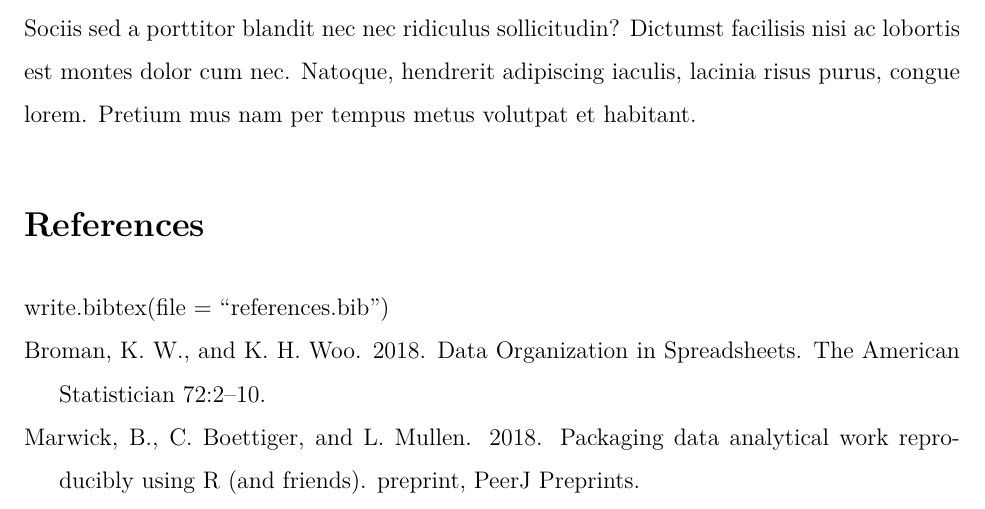
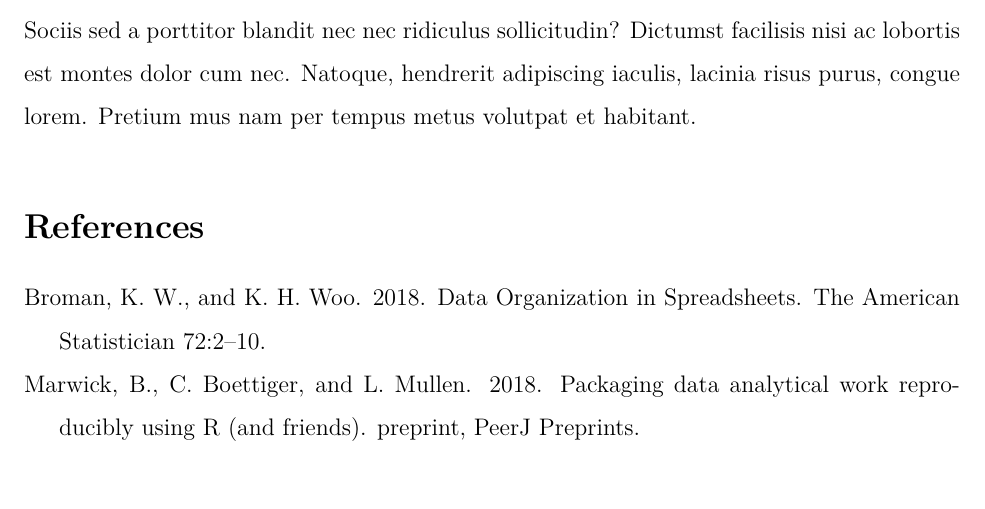
Before and after one commit to liliana-krp/Assignment-6, an R Markdown document (hw_06.Rmd): part of page 11 of 11, cut so that both start at the same text. The pictures show the output file hw_06.pdf that the author committed with the source.

Commit message:
FINAL pdf of hw 6 (problem-solved!)

```diff
--- a/hw_06.Rmd
+++ b/hw_06.Rmd
@@ -134,4 +134,3 @@ Viverra urna in arcu ut, bibendum, at. Eu placerat sociis mauris, elementum risu
 Maecenas molestie pellentesque felis mauris nisl viverra sapien, in inceptos imperdiet mi aliquam ultrices. Ante sit. Erat eget sed tempus curabitur viverra cum lacus? Tellus ac porttitor mi eleifend lacus lacinia duis ut dictumst. Leo nisi purus lobortis ullamcorper tempor in. Varius eu nulla, suspendisse eget, vel. Convallis hac. Faucibus praesent cum nisl vitae morbi ipsum neque. Sem in mi, primis fusce ac magna elementum sociosqu ante. Orci pellentesque donec amet sed sed libero magnis in malesuada odio vulputate elementum, sem. Sociis sed a porttitor blandit nec nec ridiculus sollicitudin? Dictumst facilisis nisi ac lobortis est montes dolor cum nec. Natoque, hendrerit adipiscing iaculis, lacinia risus purus, congue lorem. Pretium mus nam per tempus metus volutpat et habitant.
 
 # References
-write.bibtex(file = "references.bib")
```
Also changed, not shown: hw_06.pdf, 1 other file.
